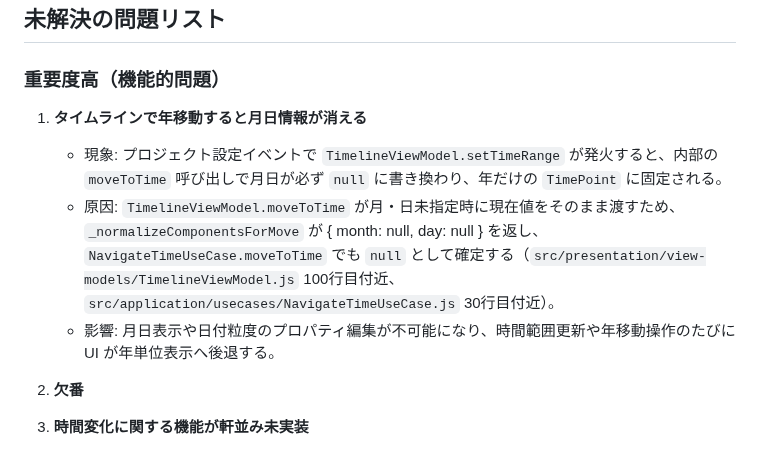
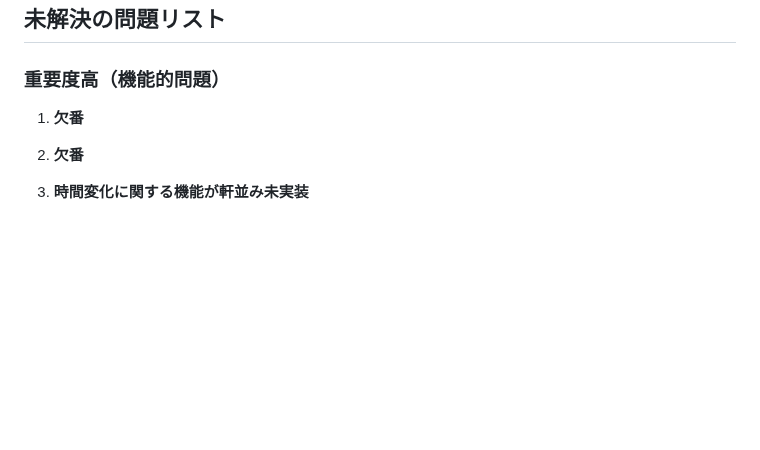
Before and after one commit to asteain-ninia/time-map-app-2, a Markdown page: 現状.md, the part around the change. GitHub-like rendering; blank space fills up the shorter version.

Commit message:
docs: 不具合リストの更新

```diff
--- a/現状.md
+++ b/現状.md
@@ -5,10 +5,8 @@
 
 ### 重要度高（機能的問題）
 
-1. **タイムラインで年移動すると月日情報が消える**
-   - 現象: プロジェクト設定イベントで `TimelineViewModel.setTimeRange` が発火すると、内部の `moveToTime` 呼び出しで月日が必ず `null` に書き換わり、年だけの `TimePoint` に固定される。
-   - 原因: `TimelineViewModel.moveToTime` が月・日未指定時に現在値をそのまま渡すため、`_normalizeComponentsForMove` が { month: null, day: null } を返し、`NavigateTimeUseCase.moveToTime` でも `null` として確定する（`src/presentation/view-models/TimelineViewModel.js` 100行目付近、`src/application/usecases/NavigateTimeUseCase.js` 30行目付近）。
-   - 影響: 月日表示や日付粒度のプロパティ編集が不可能になり、時間範囲更新や年移動操作のたびに UI が年単位表示へ後退する。
+1. **欠番**
+
 
 2. **欠番**
 
```
